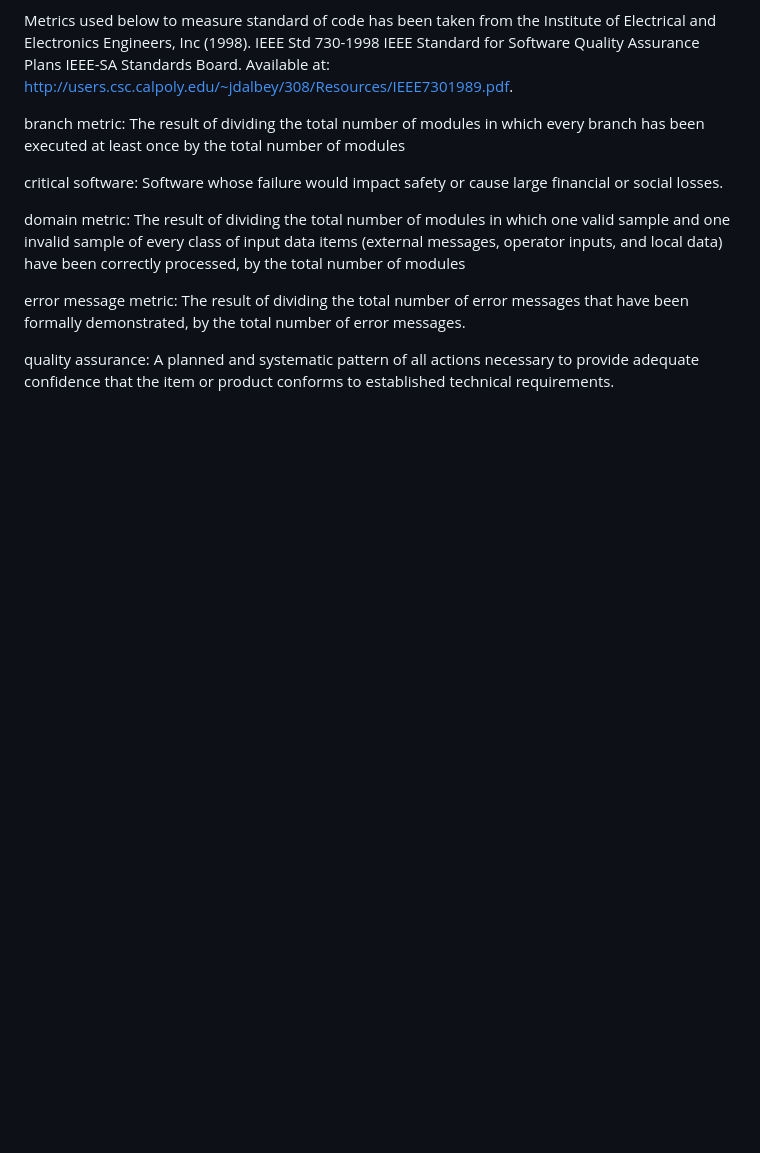
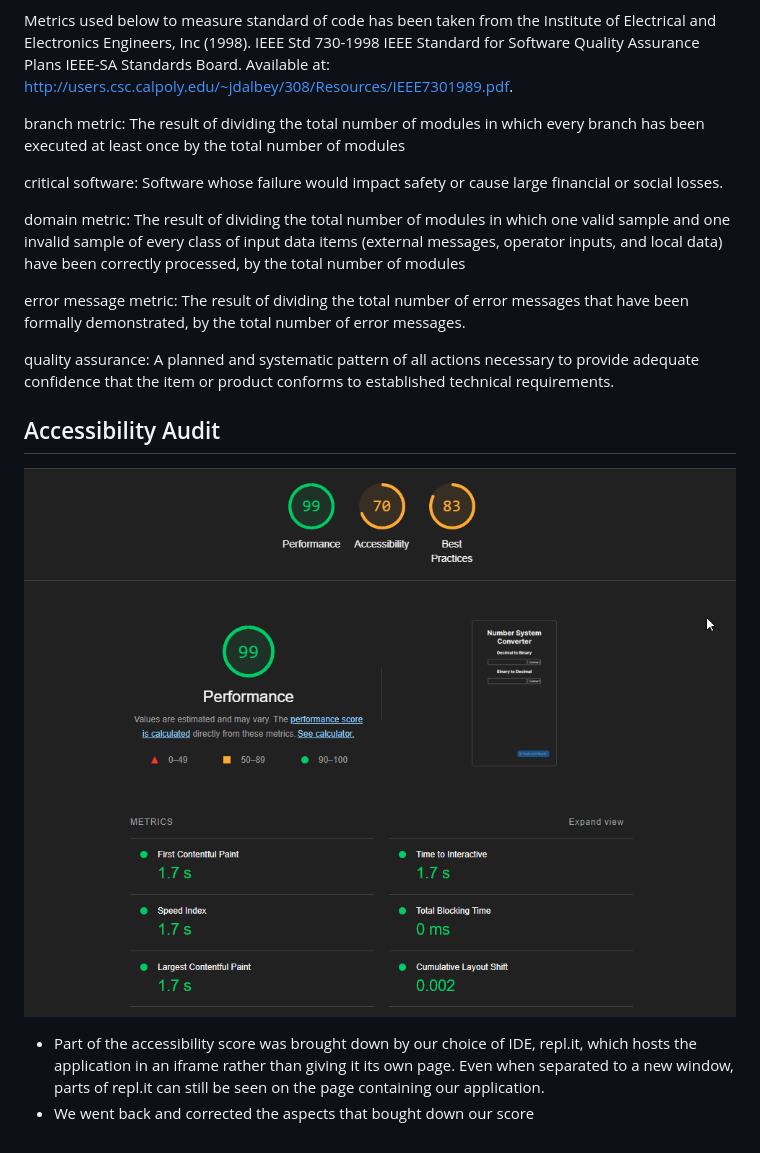
Before and after one commit to bluepicnic/SQA-Assignment-2---Number-System-Converter, a Markdown page: README.md, the part around the change printed below. Drawn GitHub-style; pictures changed too: images/image.png (added); blank space fills up the shorter version.

```diff
--- a/README.md
+++ b/README.md
@@ -341,3 +357,10 @@ domain metric: The result of dividing the total number of modules in which one v
 error message metric: The result of dividing the total number of error messages that have been formally demonstrated, by the total number of error messages.
 
 quality assurance: A planned and systematic pattern of all actions necessary to provide adequate confidence that the item or product conforms to established technical requirements.
+
+
+## Accessibility Audit
+![image](images/image.png)
+
+- Part of the accessibility score was brought down by our choice of IDE, repl.it, which hosts the application in an iframe rather than giving it its own page. Even when separated to a new window, parts of repl.it can still be seen on the page containing our application.
+- We went back and corrected the aspects that bought down our score
```
Also changed, not shown: other parts of README.md (+68 -52 lines), 1 other file.
